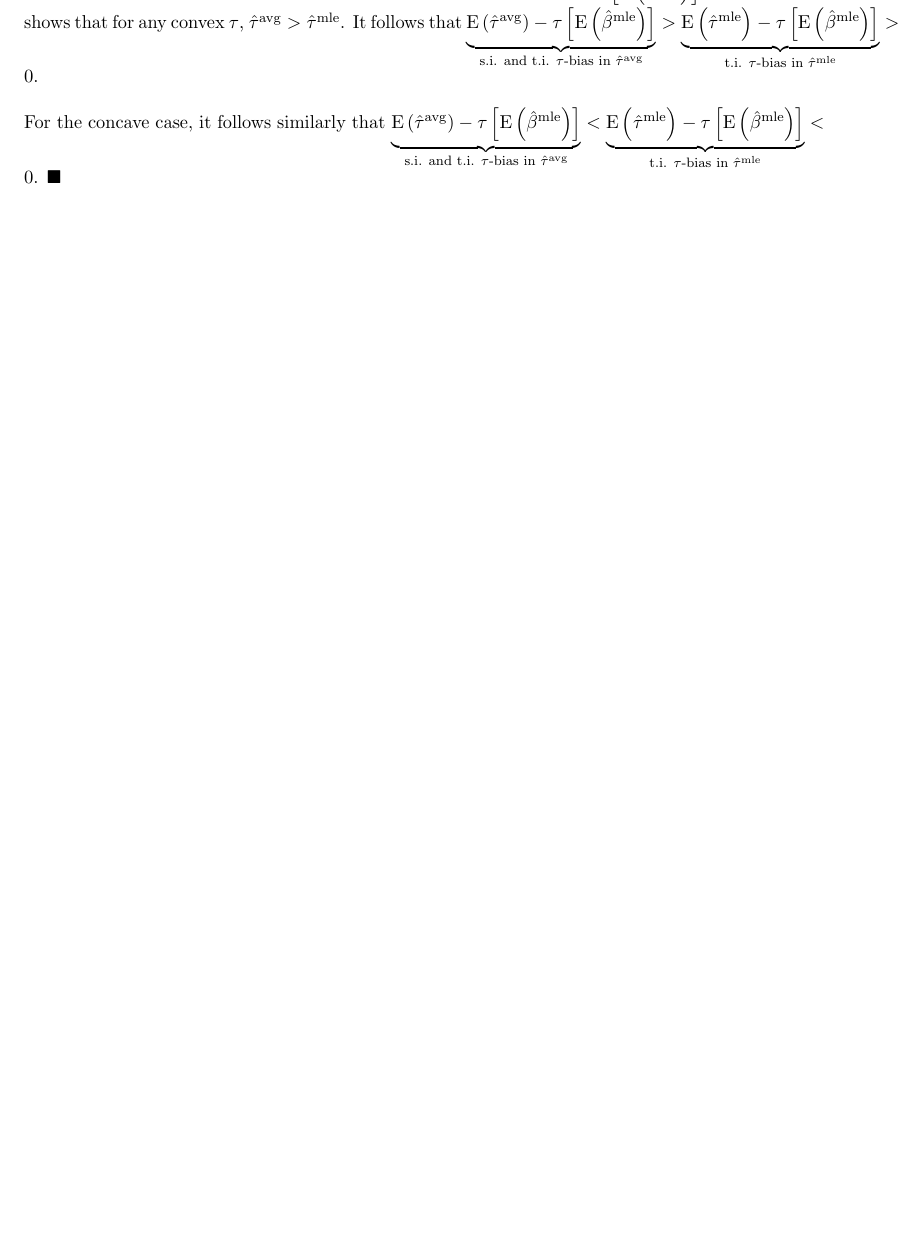
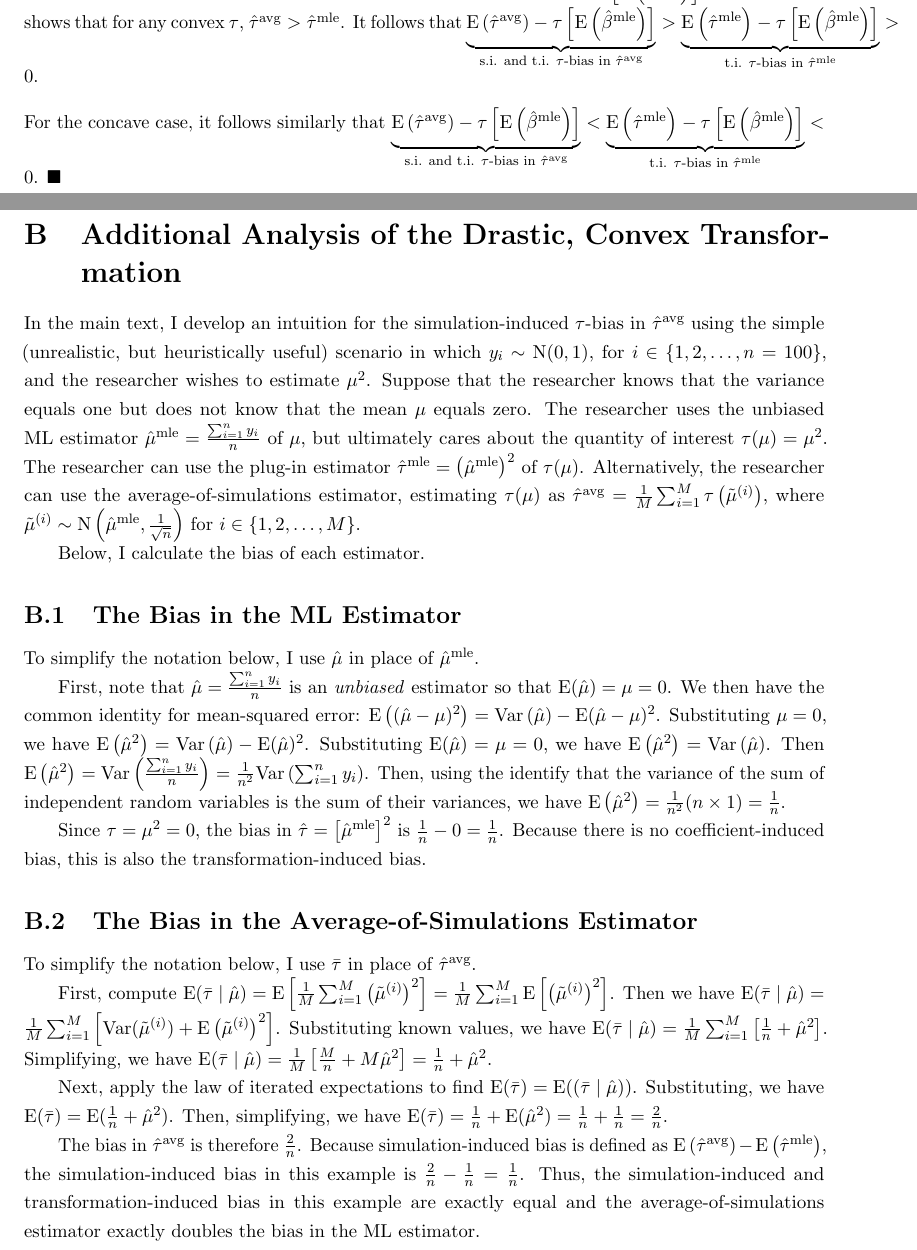
Before and after one commit to carlislerainey/unnecessary, a LaTeX document (doc/unnecessary.tex): part of page 22 of 24 before the commit and two parts of pages 22 and 23 of 25 after it, the two joined at a grey line, cut so that both start at the same text, the shorter picture padded with empty space. Compiled offline with pdfLaTeX.

Commit message:
Update MS for R&R

```diff
--- a/doc/unnecessary.tex
+++ b/doc/unnecessary.tex
@@ -513,15 +514,41 @@ The proof for concave $\tau$ follows similarly.
 \subsection{Proof of Theorem \ref{thm:direction}}
 
 \begin{proof}
-According to Theorem 1 of \citet[p.\@ 405]{Rainey2017}, $\E \left( \hat{\tau}^\text{mle}\right) -  \tau \left[\E \left( \hat{\beta}^\text{mle} \right) \right] > 0$.
+According to Theorem 1 of \citet[p.\@ 405]{Rainey2017}, $\E\left( \hat{\tau}^\text{mle}\right) -  \tau \left[\E\left( \hat{\beta}^\text{mle} \right) \right] > 0$.
 Lemma \ref{lem:direction} shows that for any convex $\tau$, $\hat{\tau}^{\text{avg}} > \hat{\tau}^\text{mle}$.
-It follows that $\underbrace{\E \left( \hat{\tau}^\text{avg}\right) - \tau \left[\E \left( \hat{\beta}^\text{mle} \right) \right]}_{\text{s.i. and t.i. } \tau\text{-bias in }\hat{\tau}^{\text{avg}}} > \underbrace{\E \left( \hat{\tau}^\text{mle}\right) -  \tau \left[\E \left( \hat{\beta}^\text{mle} \right) \right]}_{\text{t.i. } \tau\text{-bias in }\hat{\tau}^{\text{mle}}} > 0$.\\
+It follows that $\underbrace{\E\left( \hat{\tau}^\text{avg}\right) - \tau \left[\E\left( \hat{\beta}^\text{mle} \right) \right]}_{\text{s.i. and t.i. } \tau\text{-bias in }\hat{\tau}^{\text{avg}}} > \underbrace{\E\left( \hat{\tau}^\text{mle}\right) -  \tau \left[\E\left( \hat{\beta}^\text{mle} \right) \right]}_{\text{t.i. } \tau\text{-bias in }\hat{\tau}^{\text{mle}}} > 0$.\\
 
-\noindent For the concave case, it follows similarly that $\underbrace{\E \left( \hat{\tau}^\text{avg}\right) - \tau \left[\E \left( \hat{\beta}^\text{mle} \right) \right]}_{\text{s.i. and t.i. } \tau\text{-bias in }\hat{\tau}^{\text{avg}}} < \underbrace{\E \left( \hat{\tau}^\text{mle}\right) -  \tau \left[\E \left( \hat{\beta}^\text{mle} \right) \right]}_{\text{t.i. } \tau\text{-bias in }\hat{\tau}^{\text{mle}}} < 0$.
+\noindent For the concave case, it follows similarly that $\underbrace{\E\left( \hat{\tau}^\text{avg}\right) - \tau \left[\E\left( \hat{\beta}^\text{mle} \right) \right]}_{\text{s.i. and t.i. } \tau\text{-bias in }\hat{\tau}^{\text{avg}}} < \underbrace{\E\left( \hat{\tau}^\text{mle}\right) -  \tau \left[\E\left( \hat{\beta}^\text{mle} \right) \right]}_{\text{t.i. } \tau\text{-bias in }\hat{\tau}^{\text{mle}}} < 0$.
  $\blacksquare$
 \end{proof}
 
 \newpage
+
+\section{Additional Analysis of the Drastic, Convex Transformation}\label{appendix:drastic-analysis}
+
+\onehalfspace
+
+In the main text, I develop an intuition for the simulation-induced $\tau$-bias in $\hat{\tau}^\text{avg}$ using the simple (unrealistic, but heuristically useful) scenario in which $y_i \sim \text{N}(0, 1)$, for $i \in \{1, 2, \ldots, n = 100\}$, and the researcher wishes to estimate $\mu^2$. Suppose that the researcher knows that the variance equals one but does not know that the mean $\mu$ equals zero. The researcher uses the unbiased ML estimator $\hat{\mu}^\text{mle} = \frac{\sum_{i=1}^n y_i}{n}$ of $\mu$, but ultimately cares about the quantity of interest $\tau(\mu) = \mu^2$. The researcher can use the plug-in estimator $\hat{\tau}^\text{mle} = \left( \hat{\mu}^\text{mle} \right) ^2$ of $\tau(\mu)$. Alternatively, the researcher can use the average-of-simulations estimator, estimating $\tau(\mu)$ as $\hat{\tau}^\text{avg} = \frac{1}{M} \sum_{i = 1}^M \tau \left( \tilde{\mu}^{(i)} \right)$, where $\tilde{\mu}^{(i)} \sim \text{N} \left( \hat{\mu}^\text{mle}, \frac{1}{\sqrt{n}} \right)$ for $i \in \{1, 2,\ldots, M\}$.
+
+Below, I calculate the bias of each estimator.
+
+\subsection{The Bias in the ML Estimator}
+
+To simplify the notation below, I use $\hat{\mu}$ in place of $\hat{\mu}^\text{mle}$.
+
+First, note that $\hat{\mu}= \frac{\sum_{i=1}^n y_i}{n}$ is an \textit{unbiased} estimator so that $\E(\hat{\mu}) = \mu = 0$. We then have the common identity for mean-squared error: $\E\left( (\hat{\mu} - \mu)^2 \right) = \text{Var}\left(\hat{\mu}\right) - \E(\hat{\mu} - \mu)^2$. Substituting $\mu = 0$, we have $\E\left( \hat{\mu}^2 \right) = \text{Var}\left(\hat{\mu}\right) - \E(\hat{\mu})^2$. Substituting $\E(\hat{\mu}) = \mu = 0$, we have $\E\left( \hat{\mu}^2 \right) = \text{Var}\left(\hat{\mu}\right)$. Then $\E\left( \hat{\mu}^2 \right) = \text{Var}\left( \frac{\sum_{i=1}^n y_i}{n} \right) = \frac{1}{n^2} \text{Var}\left(\sum_{i=1}^n y_i \right)$. Then, using the identify that the variance of the sum of independent random variables is the sum of their variances, we have  $\E\left( \hat{\mu}^2 \right) = \frac{1}{n^2}  (n \times 1) = \frac{1}{n}$.
+
+Since $\tau = \mu^2 = 0$, the bias in $\hat{\tau} = \left[ \hat{\mu}^\text{mle} \right]^2$ is $\frac{1}{n} - 0 = \frac{1}{n}$. Because there is no coefficient-induced bias, this is also the transformation-induced bias.
+
+\subsection{The Bias in the Average-of-Simulations Estimator}
+
+To simplify the notation below, I use $\bar{\tau}$ in place of $\hat{\tau}^\text{avg}$.
+
+First, compute $\E(\bar{\tau} \mid \hat{\mu}) = \E\left[  \frac{1}{M} \sum_{i = 1}^M \left( \tilde{\mu}^{(i)} \right)^2 \right] = \frac{1}{M}  \sum_{i = 1}^M  \E\left[ \left( \tilde{\mu}^{(i)} \right)^2 \right]$. Then we have $\E(\bar{\tau} \mid \hat{\mu}) = \frac{1}{M}  \sum_{i = 1}^M \left[ \text{Var}(\tilde{\mu}^{(i)}) + \E\left( \tilde{\mu}^{(i)}\right)^2 \right]$. Substituting known values, we have $\E(\bar{\tau} \mid \hat{\mu}) = \frac{1}{M}  \sum_{i = 1}^M \left[ \frac{1}{n} + \hat{\mu}^2 \right]$. Simplifying, we have $\E(\bar{\tau} \mid \hat{\mu}) = \frac{1}{M}  \left[ \frac{M}{n} + M\hat{\mu}^2 \right] = \frac{1}{n} + \hat{\mu}^2$.
+
+Next, apply the law of iterated expectations to find $\E(\bar{\tau}) = \E((\bar{\tau} \mid \hat{\mu}))$. Substituting, we have $\E(\bar{\tau}) = \E(\frac{1}{n} + \hat{\mu}^2)$. Then, simplifying, we have $\E(\bar{\tau}) = \frac{1}{n} + \E(\hat{\mu}^2) = \frac{1}{n} + \frac{1}{n} = \frac{2}{n}$.
+
+The bias in $\hat{\tau}^\text{avg}$ is therefore $\frac{2}{n}$. Because simulation-induced bias is defined as $\E\left(\hat{\tau}^\text{avg} \right) - \E\left(\hat{\tau}^\text{mle} \right)$, the simulation-induced bias in this example is $\frac{2}{n} - \frac{1}{n} = \frac{1}{n}$. Thus, the simulation-induced and transformation-induced bias in this example are exactly equal and the average-of-simulations estimator exactly doubles the bias in the ML estimator.
 
 \section{Real-World Relevance of Simulation-Induced Bias}\label{appendix:nagler}
 
```
Also changed, not shown: doc/unnecessary.pdf, doc/unnecessary.tex (39 more changed lines).
